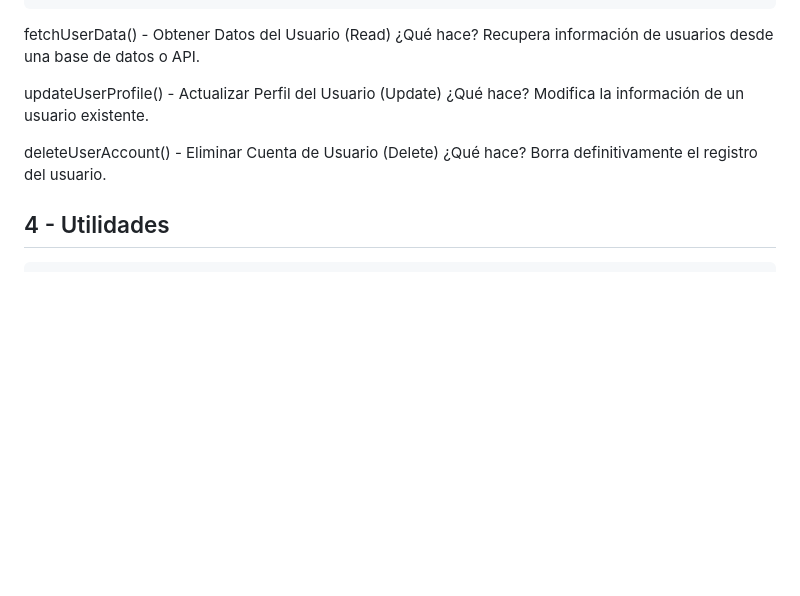
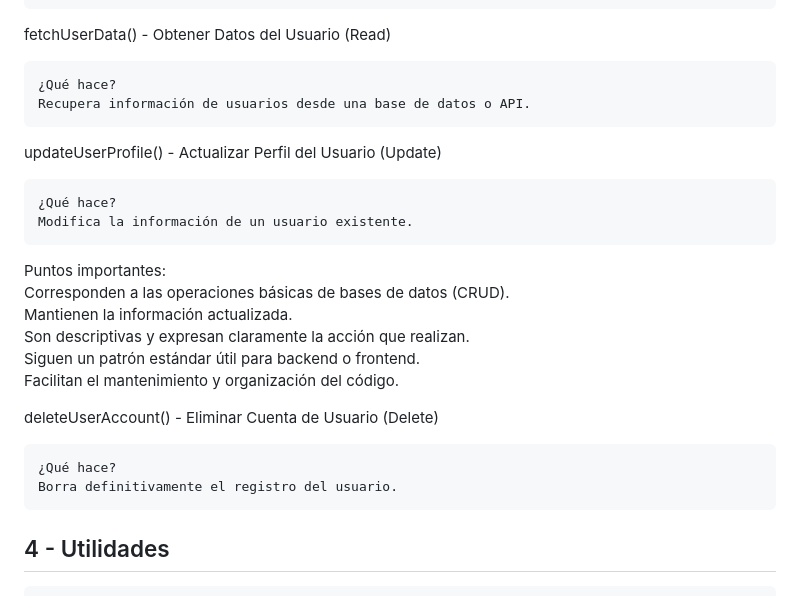
Before and after one commit to HotCode2025/EscuadronLobo-SegundoSemestre, a Markdown page: JavaScript/Clase11/README.md, the part around the change printed below. GitHub-like rendering; blank space fills up the shorter version.

```diff
--- a/JavaScript/Clase11/README.md
+++ b/JavaScript/Clase11/README.md
@@ -71,18 +89,27 @@ initializeApp() - Inicializar Aplicación
 
 
 fetchUserData() - Obtener Datos del Usuario (Read)
+
     ¿Qué hace?
     Recupera información de usuarios desde una base de datos o API.
 
 
 
 updateUserProfile() - Actualizar Perfil del Usuario (Update)
+
     ¿Qué hace?
     Modifica la información de un usuario existente.
 
+Puntos importantes:<br>
+	Corresponden a las operaciones básicas de bases de datos (CRUD).<br>
+	Mantienen la información actualizada.<br>
+	Son descriptivas y expresan claramente la acción que realizan.<br>
+	Siguen un patrón estándar útil para backend o frontend.<br>
+	Facilitan el mantenimiento y organización del código.<br>
 
 
 deleteUserAccount() - Eliminar Cuenta de Usuario (Delete)
+
     ¿Qué hace?
     Borra definitivamente el registro del usuario.
 
```
Also changed, not shown: other parts of JavaScript/Clase11/README.md (+46 -24 lines).
